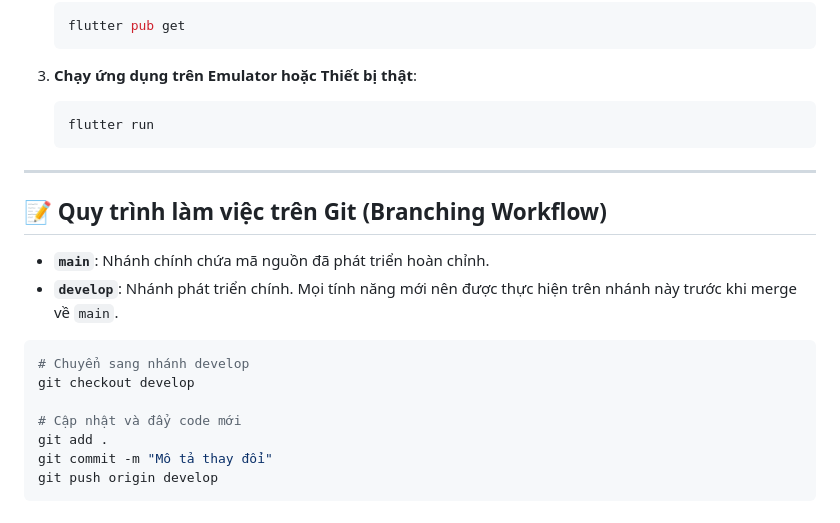
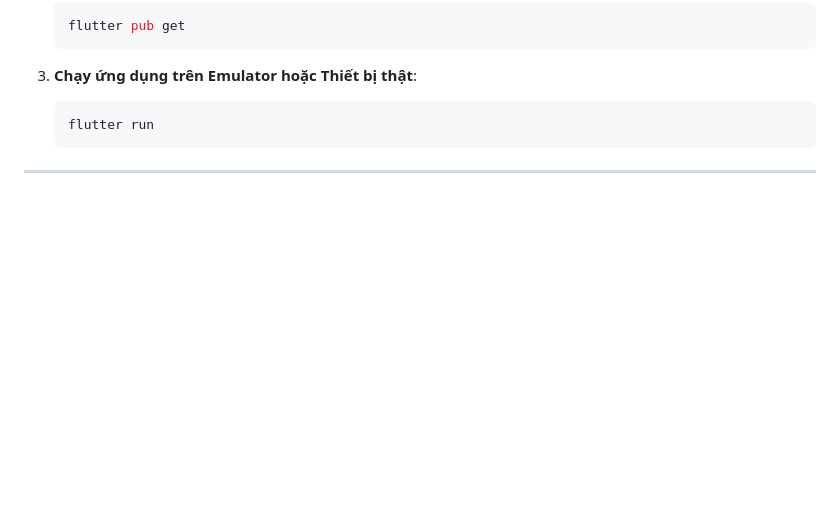
Before and after one commit to nhaipt342k4/bnwems-mobile, a Markdown page: README.md, the part around the change. Drawn GitHub-style; blank space fills up the shorter version.

````diff
--- a/README.md
+++ b/README.md
@@ -109,18 +109,3 @@ lib/
    ```
 
 ---
-
-## 📝 Quy trình làm việc trên Git (Branching Workflow)
-
-* **`main`**: Nhánh chính chứa mã nguồn đã phát triển hoàn chỉnh.
-* **`develop`**: Nhánh phát triển chính. Mọi tính năng mới nên được thực hiện trên nhánh này trước khi merge về `main`.
-
-```bash
-# Chuyển sang nhánh develop
-git checkout develop
-
-# Cập nhật và đẩy code mới
-git add .
-git commit -m "Mô tả thay đổi"
-git push origin develop
-```
````
